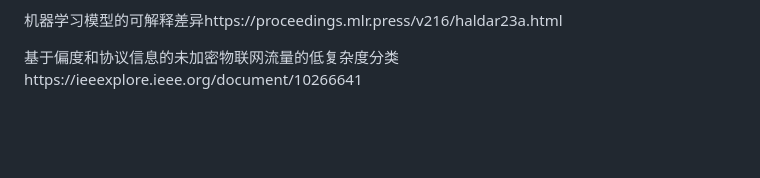
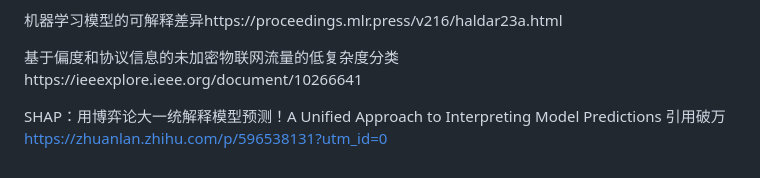
Before and after one commit to 2016061429/Graduation-project, a Markdown page: 毕设/基于深度学习进行流量识别的可解释性研究.md, the part around the change. Drawn GitHub-style; blank space fills up the shorter version.

```diff
--- a/毕设/基于深度学习进行流量识别的可解释性研究.md
+++ b/毕设/基于深度学习进行流量识别的可解释性研究.md
@@ -100,3 +100,5 @@ key:Institute of Information Engineering，Chinese Academy of Sciences
 机器学习模型的可解释差异https://proceedings.mlr.press/v216/haldar23a.html
 
 基于偏度和协议信息的未加密物联网流量的低复杂度分类https://ieeexplore.ieee.org/document/10266641
+
+SHAP：用博弈论大一统解释模型预测！A Unified Approach to Interpreting Model Predictions 引用破万 https://zhuanlan.zhihu.com/p/596538131?utm_id=0
```
